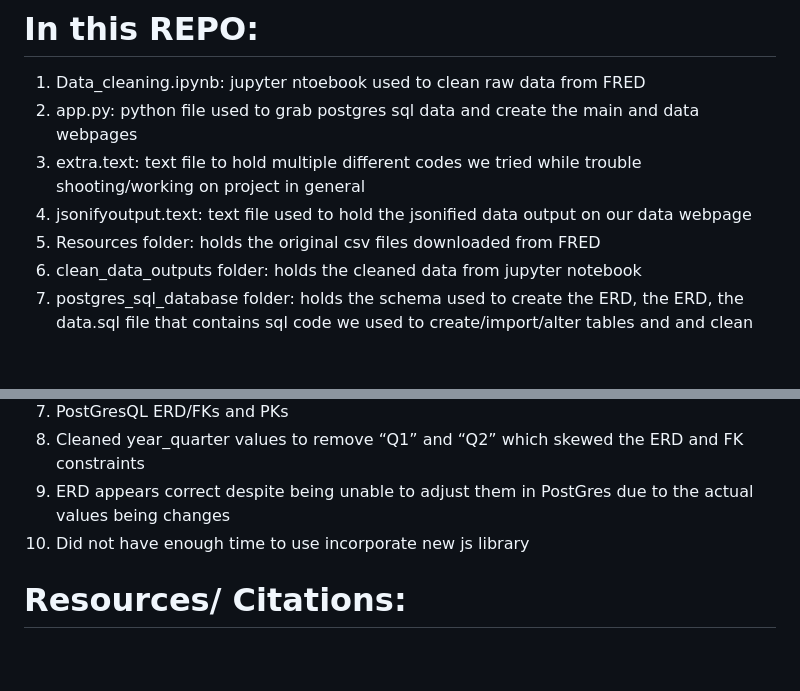
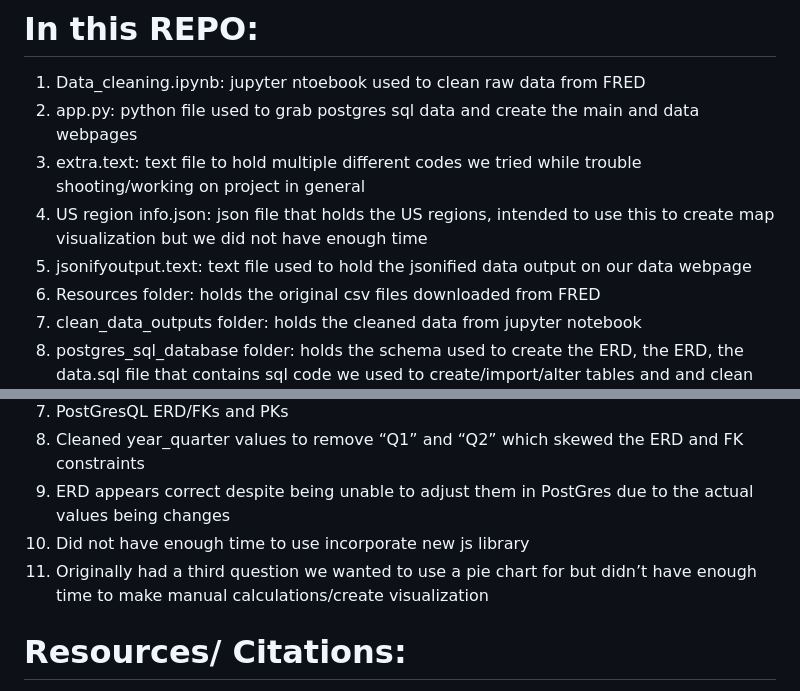
Before and after one commit to leeangel0428/Project-3-Group-2, a Markdown page: README.md, 2 parts joined by grey strips. Rendered like a GitHub page; blank space fills up the shorter version.

```diff
--- a/README.md
+++ b/README.md
@@ -36,7 +36,8 @@ The aim of this project is to uncover patterns between the cost of homes in the
 1. Data_cleaning.ipynb: jupyter ntoebook used to clean raw data from FRED
 2. app.py: python file used to grab postgres sql data and create the main and data webpages
 3. extra.text: text file to hold multiple different codes we tried while trouble shooting/working on project in general
-4. jsonifyoutput.text: text file used to hold the jsonified data output on our data webpage
+4. US region info.json: json file that holds the US regions, intended to use this to create map visualization but we did not have enough time
+5. jsonifyoutput.text: text file used to hold the jsonified data output on our data webpage
 6. Resources folder: holds the original csv files downloaded from FRED
 7. clean_data_outputs folder: holds the cleaned data from jupyter notebook
 8. postgres_sql_database folder: holds the schema used to create the ERD, the ERD, the data.sql file that contains sql code we used to create/import/alter tables and and clean values
@@ -88,6 +89,7 @@ The aim of this project is to uncover patterns between the cost of homes in the
 8. Cleaned year_quarter values to remove “Q1” and “Q2” which skewed the ERD and FK constraints
 9. ERD appears correct despite being unable to adjust them in PostGres due to the actual values being changes
 10. Did not have enough time to use incorporate new js library
+11. Originally had a third question we wanted to use a pie chart for but didn’t have enough time to make manual calculations/create visualization
 
 # Resources/ Citations:
 
```
